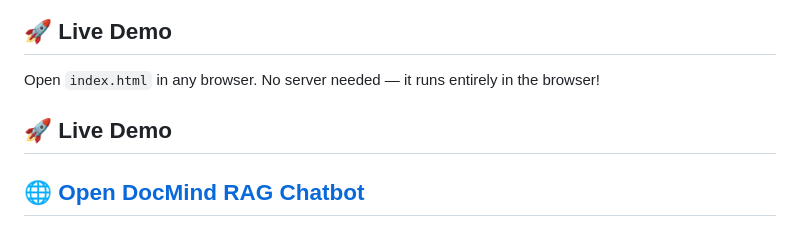
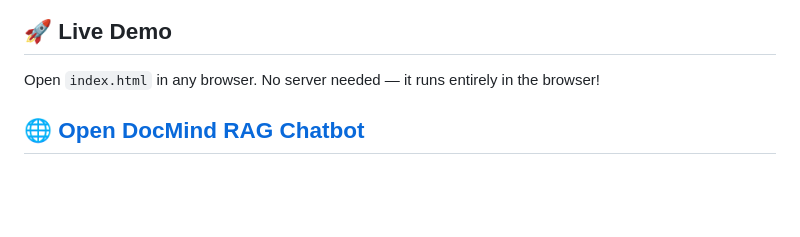
Before and after one commit to gurpinder7473/RAG-chatbot, a Markdown page: README.md, the part around the change. GitHub-like rendering; blank space fills up the shorter version.

Commit message:
Fix duplicate Live Demo section in README
Removed duplicate Live Demo section and added link.

```diff
--- a/README.md
+++ b/README.md
@@ -11,7 +11,6 @@
 
 Open `index.html` in any browser. No server needed — it runs entirely in the browser!
 
-## 🚀 Live Demo
 
 🌐 **[Open DocMind RAG Chatbot](https://gurpinder7473.github.io/RAG-chatbot/)**
 ---
```
